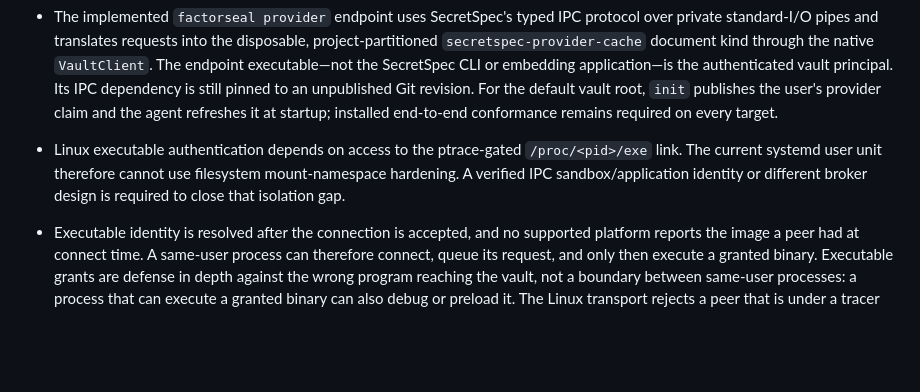
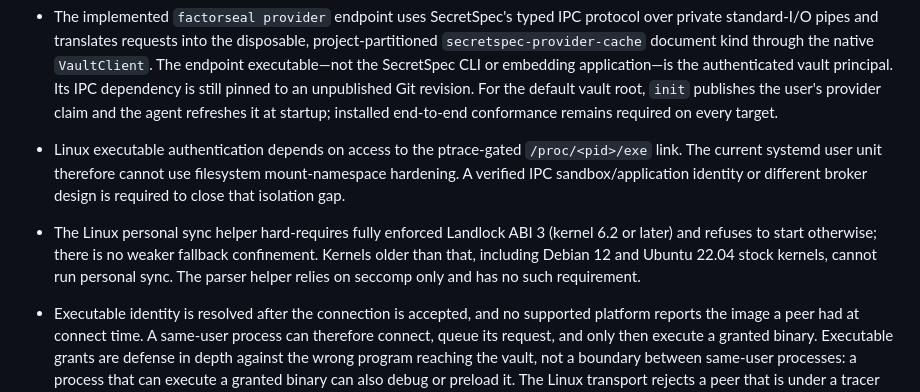
Before and after one commit to cachix/factorseal, a Markdown page: SECURITY.md, the part around the change. Rendered like a GitHub page; blank space fills up the shorter version.

```diff
--- a/SECURITY.md
+++ b/SECURITY.md
@@ -245,6 +245,11 @@ outside the separately built CLI key owner's dependency graph.
   `/proc/<pid>/exe` link. The current systemd user unit therefore cannot use
   filesystem mount-namespace hardening. A verified IPC sandbox/application
   identity or different broker design is required to close that isolation gap.
+- The Linux personal sync helper hard-requires fully enforced Landlock ABI 3
+  (kernel 6.2 or later) and refuses to start otherwise; there is no weaker
+  fallback confinement. Kernels older than that, including Debian 12 and
+  Ubuntu 22.04 stock kernels, cannot run personal sync. The parser helper
+  relies on seccomp only and has no such requirement.
 - Executable identity is resolved after the connection is accepted, and no
   supported platform reports the image a peer had at connect time. A same-user
   process can therefore connect, queue its request, and only then execute a
```
Also changed, not shown: README.md (+5 -0 lines).
